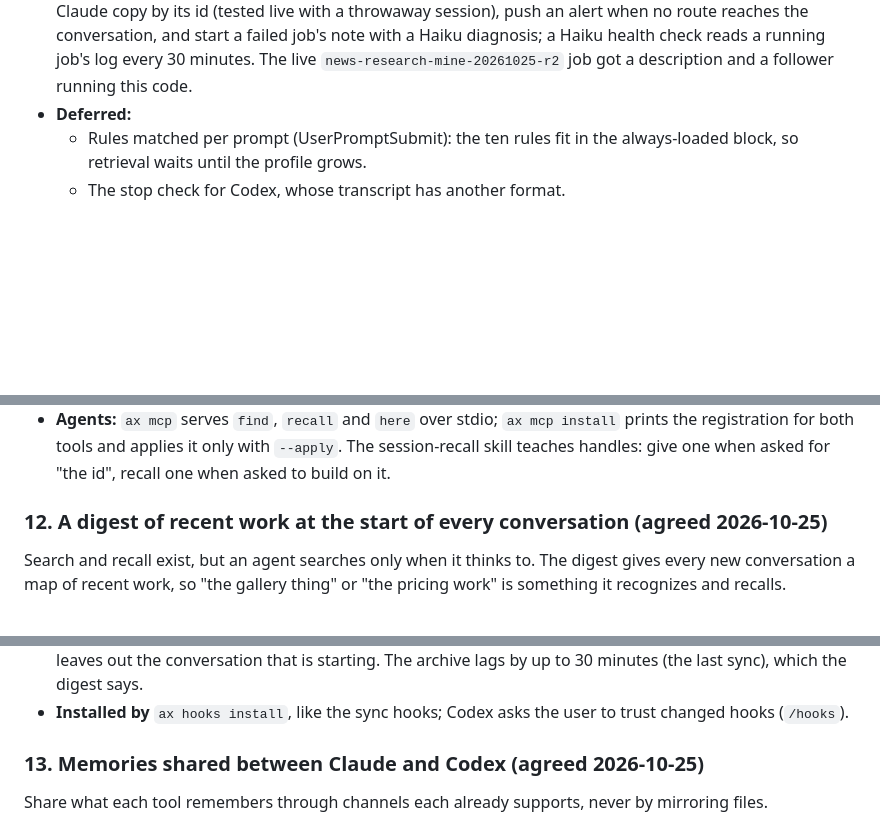
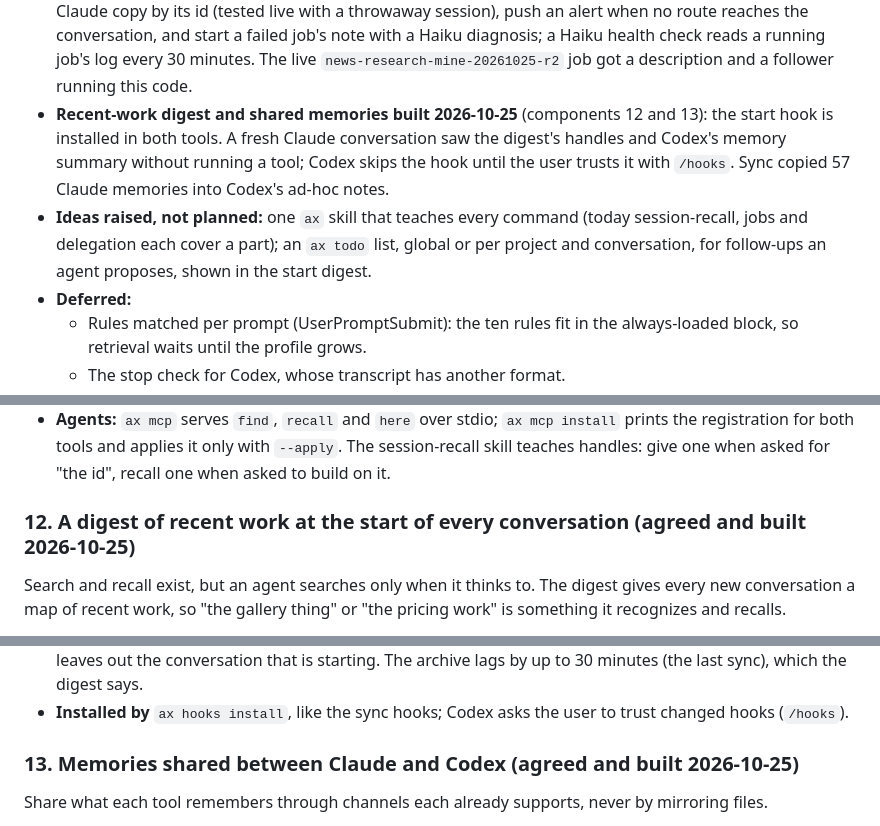
Before and after one commit to EssenceSentry/agent-skills, a Markdown page: PLAN.md, 3 parts joined by grey strips. Rendered like a GitHub page; blank space fills up the shorter version.

```diff
--- a/PLAN.md
+++ b/PLAN.md
@@ -79,6 +79,8 @@ Plan written 2026-10-24. Build window: Saturday 24 and Sunday 25 October 2026.
   - **Search:** qmd 2.8.3 indexes 2,517 notes and memories (32,000+ chunks, about 25 minutes to embed) and Semble 0.7.0 the 17 repos. The first real search took 34 s and returned CSS for a question about a decision; with qmd and Semble in parallel, the daemon (`ax index serve`), 20 reranked candidates and code weighted down for questions that name no code, it takes about 5 s. The five starter questions in `~/.config/ax/find-questions.yml` are all found in the top 5, with or without reranking; the user's own 20–30 questions are still to be written.
   - **Agents:** `ax mcp` serves find, recall and here; it is not registered in either tool yet (`ax mcp install --apply`).
 - **Job wake-ups that reach the conversation, 2026-10-25:** a Codex job's wake failed because the app held the thread open ("already has an active writer") and nothing told the user. Wakes now go through `codex queue` to an open thread (tested live: a note reached the user's open thread within seconds), report a Claude copy by its id (tested live with a throwaway session), push an alert when no route reaches the conversation, and start a failed job's note with a Haiku diagnosis; a Haiku health check reads a running job's log every 30 minutes. The live `news-research-mine-20261025-r2` job got a description and a follower running this code.
+- **Recent-work digest and shared memories built 2026-10-25** (components 12 and 13): the start hook is installed in both tools. A fresh Claude conversation saw the digest's handles and Codex's memory summary without running a tool; Codex skips the hook until the user trusts it with `/hooks`. Sync copied 57 Claude memories into Codex's ad-hoc notes.
+- **Ideas raised, not planned:** one `ax` skill that teaches every command (today session-recall, jobs and delegation each cover a part); an `ax todo` list, global or per project and conversation, for follow-ups an agent proposes, shown in the start digest.
 - **Deferred:**
   - Rules matched per prompt (UserPromptSubmit): the ten rules fit in the always-loaded block, so retrieval waits until the profile grows.
   - The stop check for Codex, whose transcript has another format.
@@ -453,7 +455,7 @@ Builds on the morning's research session (`9fe6d7e6`): qmd for conversations and
 - **Search:** `ax find` asks qmd (conversation notes, Claude and Codex memories, the vault's own notes) and Semble (the repositories under `~/Repos` plus listed extras) and merges their rankings, labelling each hit conversation, memory, note or code. Conversation hits carry their handle; filters by project, date and tool apply through the archive. `ax find setup` registers qmd's collections and builds both indexes; `ax search` stays for exact words.
 - **Agents:** `ax mcp` serves `find`, `recall` and `here` over stdio; `ax mcp install` prints the registration for both tools and applies it only with `--apply`. The session-recall skill teaches handles: give one when asked for "the id", recall one when asked to build on it.
 
-### 12. A digest of recent work at the start of every conversation (agreed 2026-10-25)
+### 12. A digest of recent work at the start of every conversation (agreed and built 2026-10-25)
 
 Search and recall exist, but an agent searches only when it thinks to. The digest gives every new conversation a map of recent work, so "the gallery thing" or "the pricing work" is something it recognizes and recalls.
 
@@ -461,7 +463,7 @@ Search and recall exist, but an agent searches only when it thinks to. The diges
 - **How it gets there:** `ax hook start --tool claude|codex`, a `SessionStart` hook in both tools that prints the digest as `additionalContext`. It reads the archive only (no sync, no model) so it adds about a second, and it leaves out the conversation that is starting. The archive lags by up to 30 minutes (the last sync), which the digest says.
 - **Installed by** `ax hooks install`, like the sync hooks; Codex asks the user to trust changed hooks (`/hooks`).
 
-### 13. Memories shared between Claude and Codex (agreed 2026-10-25)
+### 13. Memories shared between Claude and Codex (agreed and built 2026-10-25)
 
 Share what each tool remembers through channels each already supports, never by mirroring files.
 
```
Also changed, not shown: README.md (+12 -1 lines).
